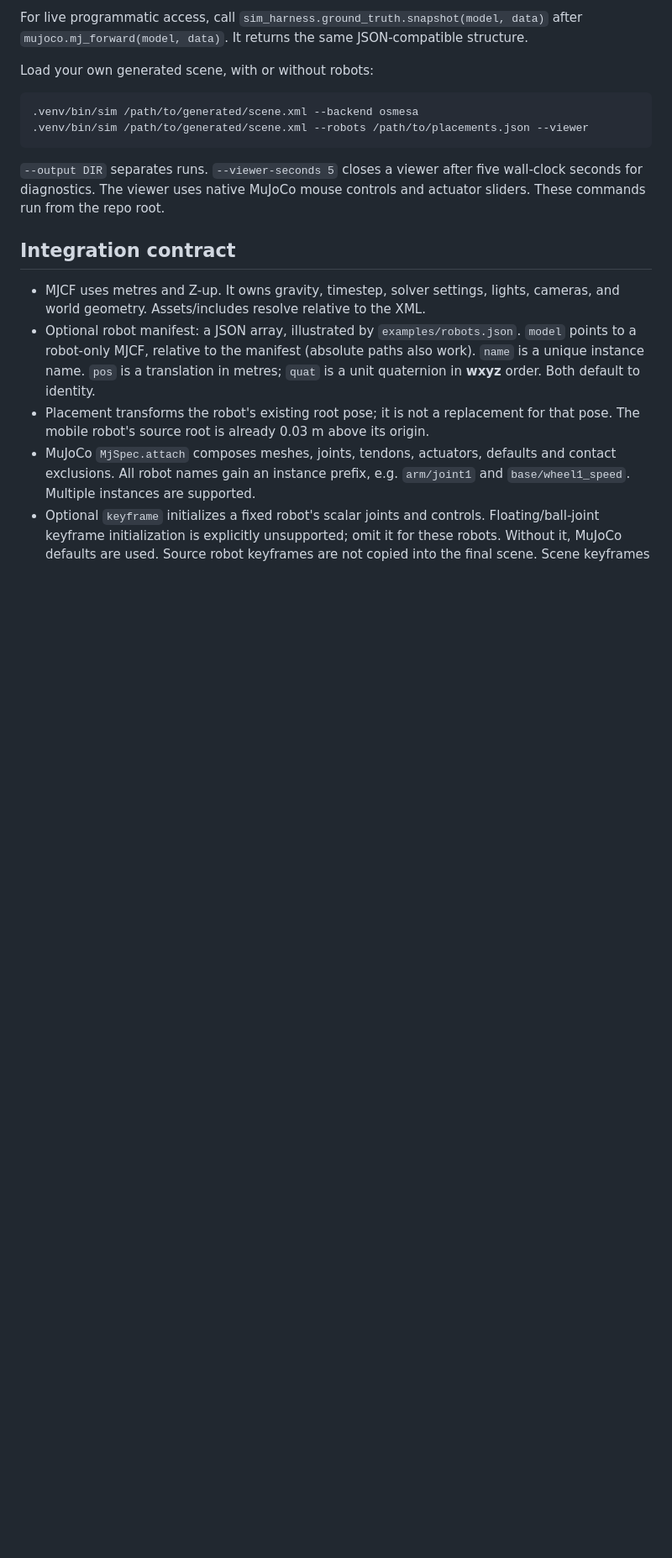
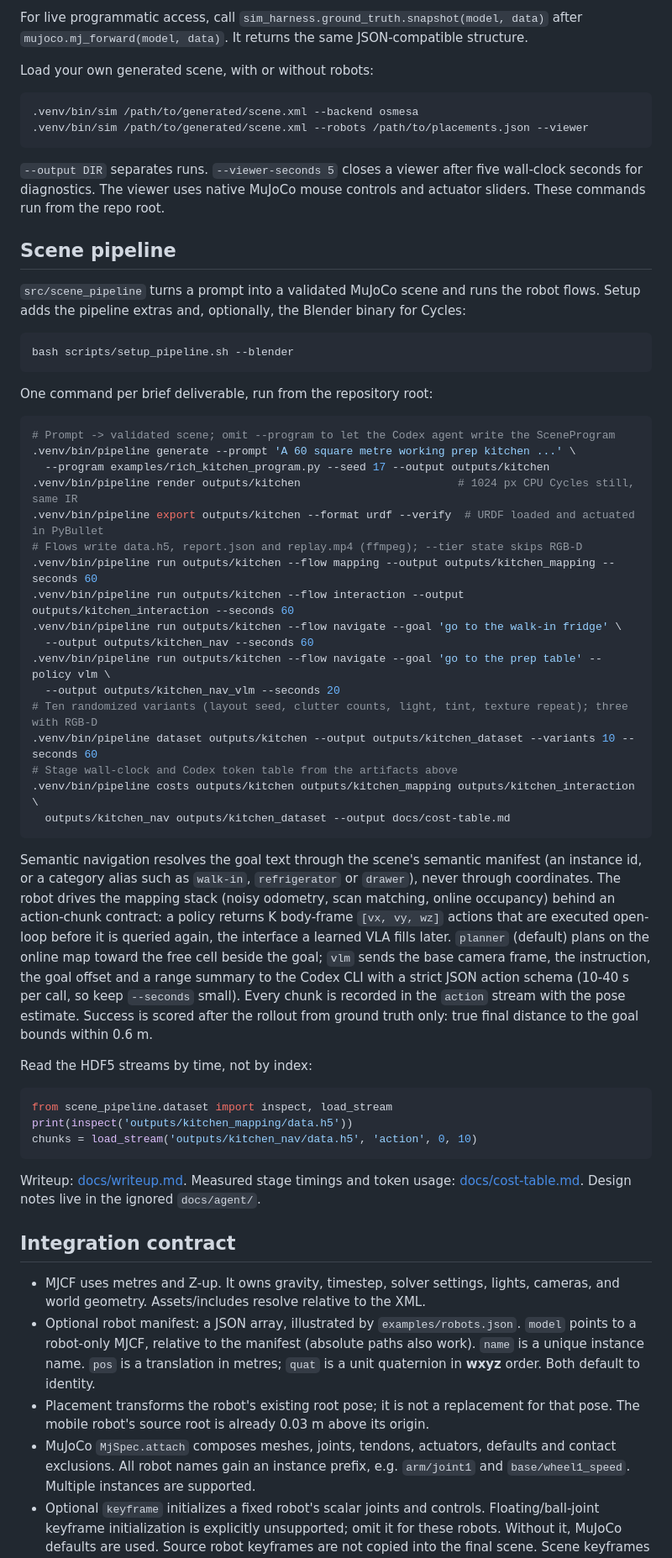
Before and after one commit to usmank13/alamin, a Markdown page: README.md, the part around the change. Shown at 84% size. Drawn GitHub-style; blank space fills up the shorter version.

Commit message:
Document the scene pipeline commands and semantic navigation in the README

````diff
--- a/README.md
+++ b/README.md
@@ -73,6 +73,60 @@ Load your own generated scene, with or without robots:
 `--output DIR` separates runs. `--viewer-seconds 5` closes a viewer after five
 wall-clock seconds for diagnostics. The viewer uses native MuJoCo mouse controls
 and actuator sliders. These commands run from the repo root.
+
+## Scene pipeline
+
+`src/scene_pipeline` turns a prompt into a validated MuJoCo scene and runs the robot
+flows. Setup adds the pipeline extras and, optionally, the Blender binary for Cycles:
+
+```bash
+bash scripts/setup_pipeline.sh --blender
+```
+
+One command per brief deliverable, run from the repository root:
+
+```bash
+# Prompt -> validated scene; omit --program to let the Codex agent write the SceneProgram
+.venv/bin/pipeline generate --prompt 'A 60 square metre working prep kitchen ...' \
+  --program examples/rich_kitchen_program.py --seed 17 --output outputs/kitchen
+.venv/bin/pipeline render outputs/kitchen                        # 1024 px CPU Cycles still, same IR
+.venv/bin/pipeline export outputs/kitchen --format urdf --verify  # URDF loaded and actuated in PyBullet
+# Flows write data.h5, report.json and replay.mp4 (ffmpeg); --tier state skips RGB-D
+.venv/bin/pipeline run outputs/kitchen --flow mapping --output outputs/kitchen_mapping --seconds 60
+.venv/bin/pipeline run outputs/kitchen --flow interaction --output outputs/kitchen_interaction --seconds 60
+.venv/bin/pipeline run outputs/kitchen --flow navigate --goal 'go to the walk-in fridge' \
+  --output outputs/kitchen_nav --seconds 60
+.venv/bin/pipeline run outputs/kitchen --flow navigate --goal 'go to the prep table' --policy vlm \
+  --output outputs/kitchen_nav_vlm --seconds 20
+# Ten randomized variants (layout seed, clutter counts, light, tint, texture repeat); three with RGB-D
+.venv/bin/pipeline dataset outputs/kitchen --output outputs/kitchen_dataset --variants 10 --seconds 60
+# Stage wall-clock and Codex token table from the artifacts above
+.venv/bin/pipeline costs outputs/kitchen outputs/kitchen_mapping outputs/kitchen_interaction \
+  outputs/kitchen_nav outputs/kitchen_dataset --output docs/cost-table.md
+```
+
+Semantic navigation resolves the goal text through the scene's semantic manifest (an
+instance id, or a category alias such as `walk-in`, `refrigerator` or `drawer`), never
+through coordinates. The robot drives the mapping stack (noisy odometry, scan matching,
+online occupancy) behind an action-chunk contract: a policy returns K body-frame
+`[vx, vy, wz]` actions that are executed open-loop before it is queried again, the
+interface a learned VLA fills later. `planner` (default) plans on the online map toward
+the free cell beside the goal; `vlm` sends the base camera frame, the instruction, the
+goal offset and a range summary to the Codex CLI with a strict JSON action schema
+(10-40 s per call, so keep `--seconds` small). Every chunk is recorded in the `action`
+stream with the pose estimate. Success is scored after the rollout from ground truth
+only: true final distance to the goal bounds within 0.6 m.
+
+Read the HDF5 streams by time, not by index:
+
+```python
+from scene_pipeline.dataset import inspect, load_stream
+print(inspect('outputs/kitchen_mapping/data.h5'))
+chunks = load_stream('outputs/kitchen_nav/data.h5', 'action', 0, 10)
+```
+
+Writeup: [docs/writeup.md](docs/writeup.md). Measured stage timings and token usage:
+[docs/cost-table.md](docs/cost-table.md). Design notes live in the ignored `docs/agent/`.
 
 ## Integration contract
 
````
